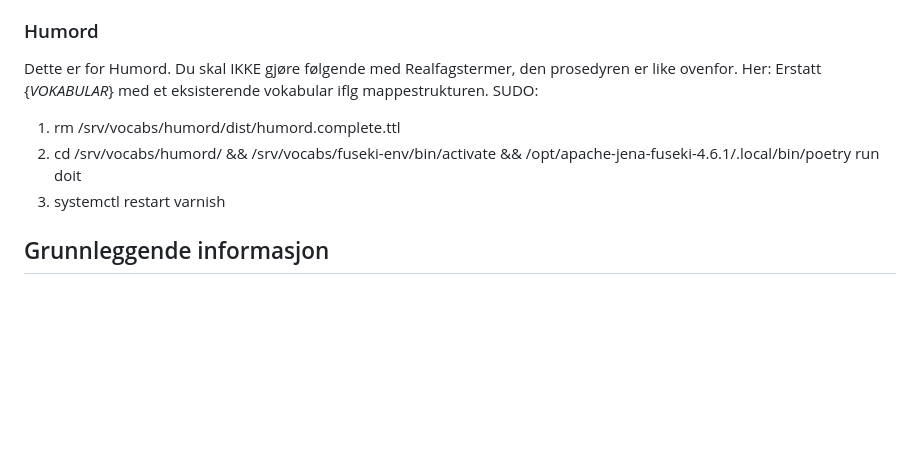
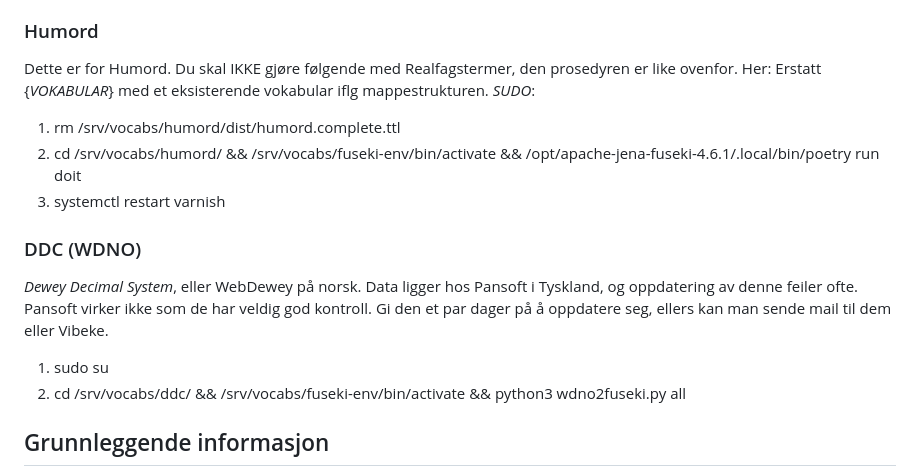
Before and after one commit to uio-library/data.ub.uio.no, a Markdown page: README.md, the part around the change. Rendered like a GitHub page; blank space fills up the shorter version.

```diff
--- a/README.md
+++ b/README.md
@@ -61,10 +61,15 @@ Realfagstermer er ikke i produksjon lenger og KAN IKKE OPPDATERES LENGER. Følge
 2. cd /srv/vocabs/realfag && source /srv/vocabs/fuseki-env/bin/activate && /opt/apache-jena-fuseki-4.6.1/.local/bin/poetry run doit fuseki
 
 ### Humord
-Dette er for Humord. Du skal IKKE gjøre følgende med Realfagstermer, den prosedyren er like ovenfor. Her: Erstatt {*VOKABULAR*} med et eksisterende vokabular iflg mappestrukturen. SUDO:
+Dette er for Humord. Du skal IKKE gjøre følgende med Realfagstermer, den prosedyren er like ovenfor. Her: Erstatt {*VOKABULAR*} med et eksisterende vokabular iflg mappestrukturen. _SUDO_:
 1. rm /srv/vocabs/humord/dist/humord.complete.ttl
 2. cd /srv/vocabs/humord/ && /srv/vocabs/fuseki-env/bin/activate && /opt/apache-jena-fuseki-4.6.1/.local/bin/poetry run doit
 3. systemctl restart varnish
+
+### DDC (WDNO)
+*Dewey Decimal System*, eller WebDewey på norsk. Data ligger hos Pansoft i Tyskland, og oppdatering av denne feiler ofte. Pansoft virker ikke som de har veldig god kontroll. Gi den et par dager på å oppdatere seg, ellers kan man sende mail til dem eller Vibeke.
+1. sudo su
+2. cd /srv/vocabs/ddc/ && /srv/vocabs/fuseki-env/bin/activate && python3 wdno2fuseki.py all
 
 ## Grunnleggende informasjon
 Det aller meste av vokabularene ligger under /srv/vocabs. Selve Skosmos ligger litt spredt, men hovedsakelig under /srv/. Data for Humord er XML fra SFTP-server hos Bibsys/SIKT, denne oppdateres hver morgen. Data for WDNO WebDewey hentes fra Tyskland, ikke i XML. Når dataene er hentet inn blir de tungt bearbeidet av et sammensurium av skript skapt av Dan Michael. Koden fungerer ganske godt så lenge man ikke rører den. Dette gjelder data_ub_tasks ("generiske" (ikke egentlig) jobber for Skosmos), hvert sitt vokabulars skript, *og* Roald3. Prosessen er omfattende og emneordsgruppen beror på at systemet fungerer og rapporterer feil.
```
